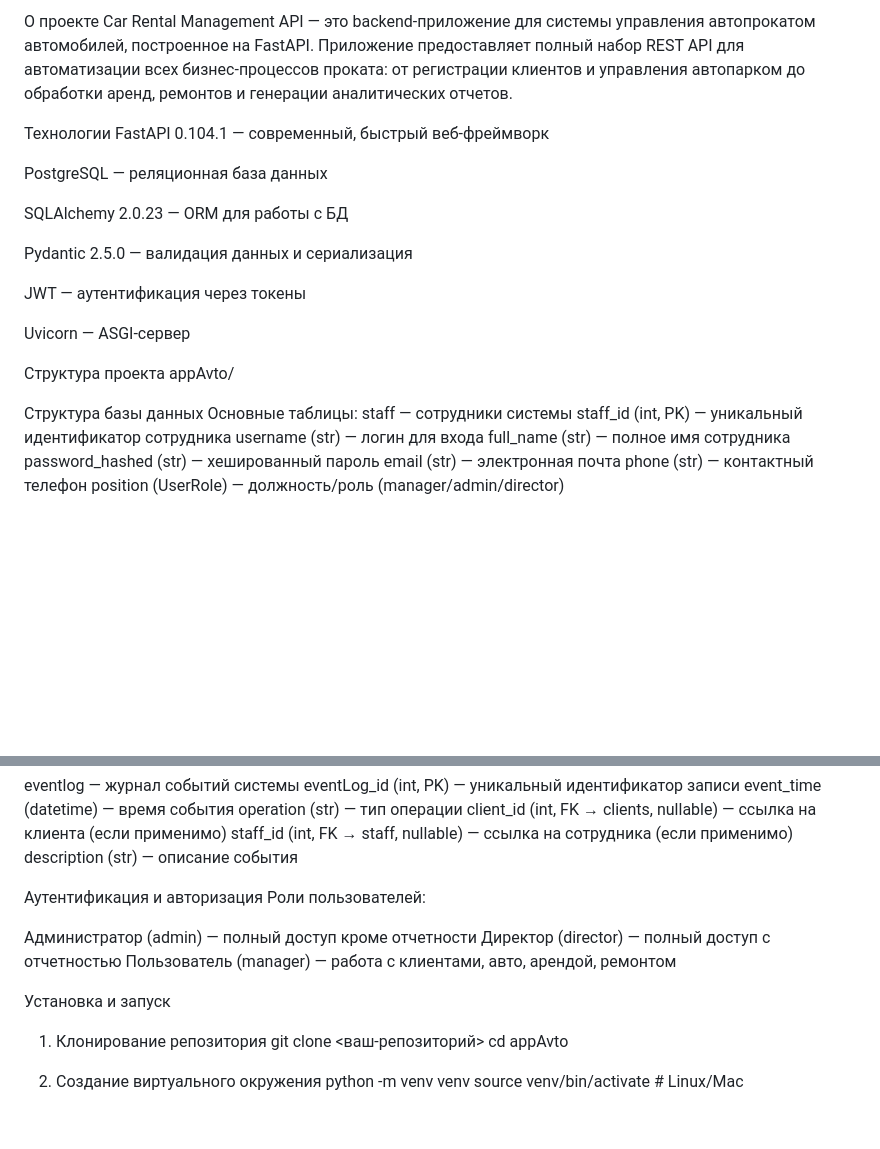
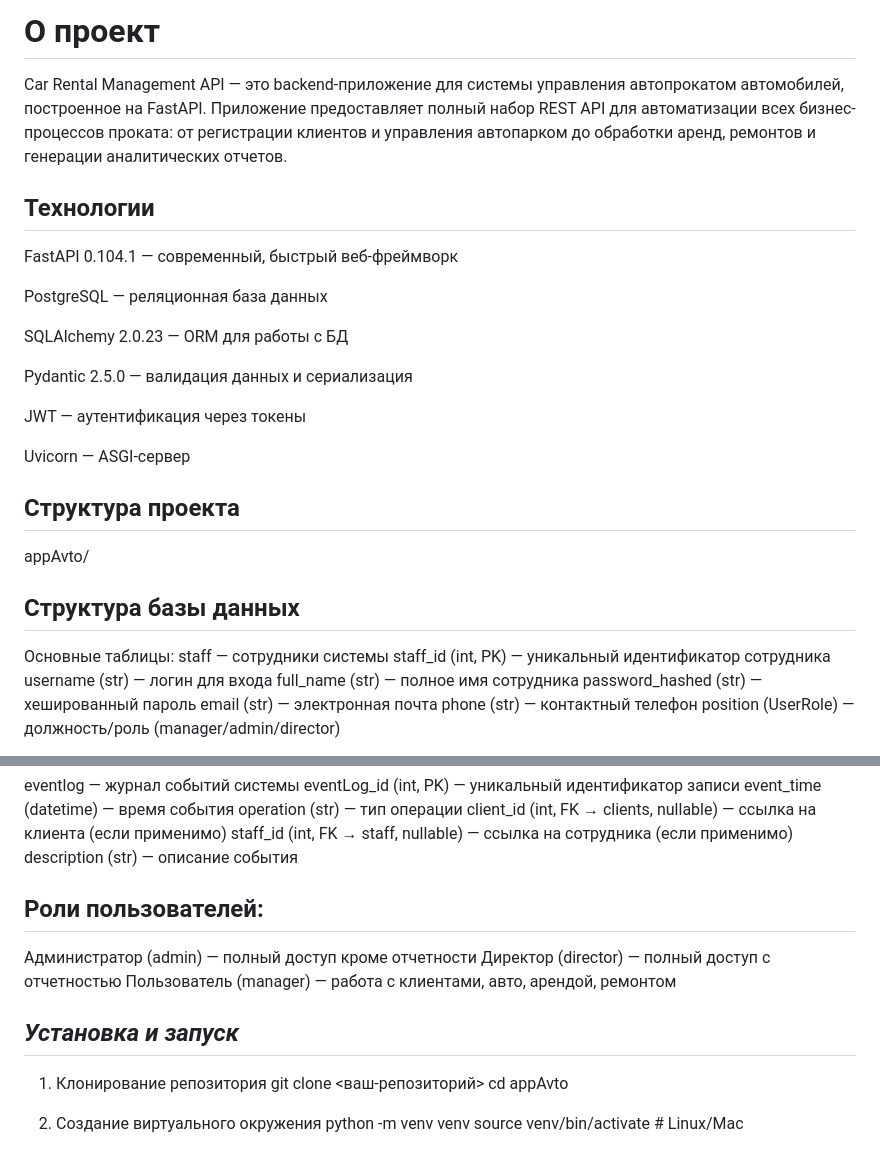
Before and after one commit to Maximasdasd/AppAvtoApi, a Markdown page: README.md, 2 parts joined by grey strips. GitHub-like rendering; blank space fills up the shorter version.

Commit message:
readme_new_v2

```diff
--- a/README.md
+++ b/README.md
@@ -1,9 +1,9 @@
-О проекте
+# **О проект**
 Car Rental Management API — это backend-приложение для системы управления автопрокатом автомобилей, построенное на FastAPI. Приложение предоставляет полный набор REST API для автоматизации всех бизнес-процессов проката: от регистрации клиентов и управления автопарком до обработки аренд, ремонтов и генерации аналитических отчетов.
 
 
 
-Технологии
+## **Технологии**
 FastAPI 0.104.1 — современный, быстрый веб-фреймворк
 
 PostgreSQL — реляционная база данных
@@ -18,11 +18,11 @@ Uvicorn — ASGI-сервер
 
 
 
-Структура проекта
+## **Структура проекта**
 appAvto/
 
 
-Структура базы данных
+## **Структура базы данных**
 Основные таблицы:
 staff — сотрудники системы
 staff_id (int, PK) — уникальный идентификатор сотрудника
@@ -79,15 +79,13 @@ staff_id (int, FK → staff, nullable) — ссылка на сотрудник
 description (str) — описание события
 
 
-
-Аутентификация и авторизация
-Роли пользователей:
+## **Роли пользователей:**
 
 Администратор (admin) — полный доступ кроме отчетности
 Директор (director) — полный доступ с отчетностью
 Пользователь (manager) — работа с клиентами, авто, арендой, ремонтом
 
-Установка и запуск
+## ***Установка и запуск***
 
 1. Клонирование репозитория
 git clone <ваш-репозиторий>
```
Also changed, not shown: other parts of README.md (+2 -2 lines).
